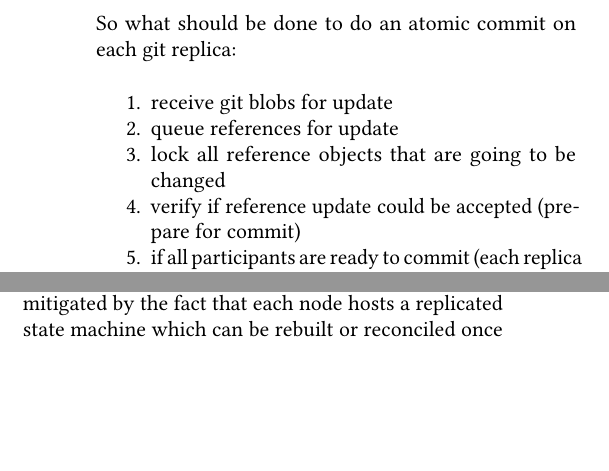
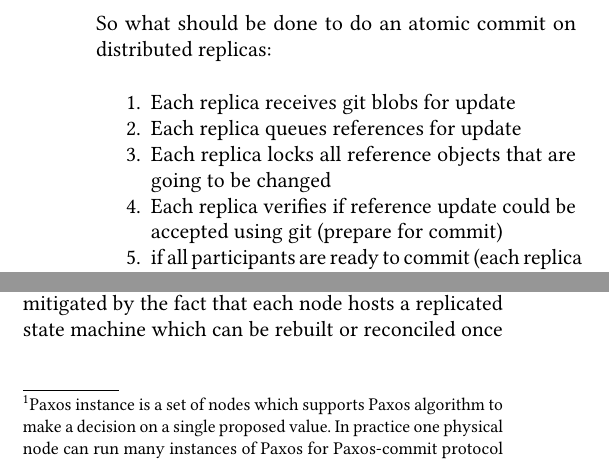
Before and after one commit to stepanvalyavskiy/report, a LaTeX paper (tech-report.tex): two parts of the columns of pages 2 and 3 of 4, joined at a grey line, cut so that both start at the same text, the shorter picture padded with empty space. Compiled offline with pdfLaTeX.

Commit message:
explained paxos instance

```diff
--- a/tech-report.tex
+++ b/tech-report.tex
@@ -84,12 +84,12 @@ Each reference updating command invokes this hooks starting with prepare state w
 have been queued to the transaction and references were locked on disk. Two other states could be passed
 when changes are committed or aborted.
 
-So what should be done to do an atomic commit on each git replica:
+So what should be done to do an atomic commit on distributed replicas:
 \begin{enumerate}
-  \item receive git blobs for update
-  \item queue references for update
-  \item lock all reference objects that are going to be changed
-  \item verify if reference update could be accepted (prepare for commit)
+  \item Each replica receives git blobs for update
+  \item Each replica queues references for update
+  \item Each replica locks all reference objects that are going to be changed
+  \item Each replica verifies if reference update could be accepted using git (prepare for commit)
   \item if all participants are ready to commit (each replica in prepared state), then commit, otherwise abort commit
 \end{enumerate}
 
@@ -192,7 +192,9 @@ TM node starts uploading blob objects to all RM nodes asynchronously. When all R
 TM initiates the reference update by choosing one random RM node and sending reference update request.
 Let's call this random node a ``leader'' of transaction. The leader is trying to prepare for commit by
 locking a reference and writing references on disk. On success it calls reference-transaction hook with ``prepared''
-argument. Each back-end node in commit scope has an instance of Paxos to agree on transaction decision: prepared or aborted,
+argument. Each back-end node in commit scope has an instance\footnote{Paxos instance is a set of nodes
+which supports Paxos algorithm to make a decision on a single proposed value. In practice one physical node
+can run many instances of Paxos for Paxos-commit protocol} of Paxos to agree on transaction decision: prepared or aborted,
 let's call this string value as decision;
 each back-end and front-end exposes ``acceptor'' API for other back-end nodes and uses ``proposer'' client to send
 the decision to other nodes. When the leader is prepared, it performs two actions: 1) it sends 2A Paxos message with value
```
